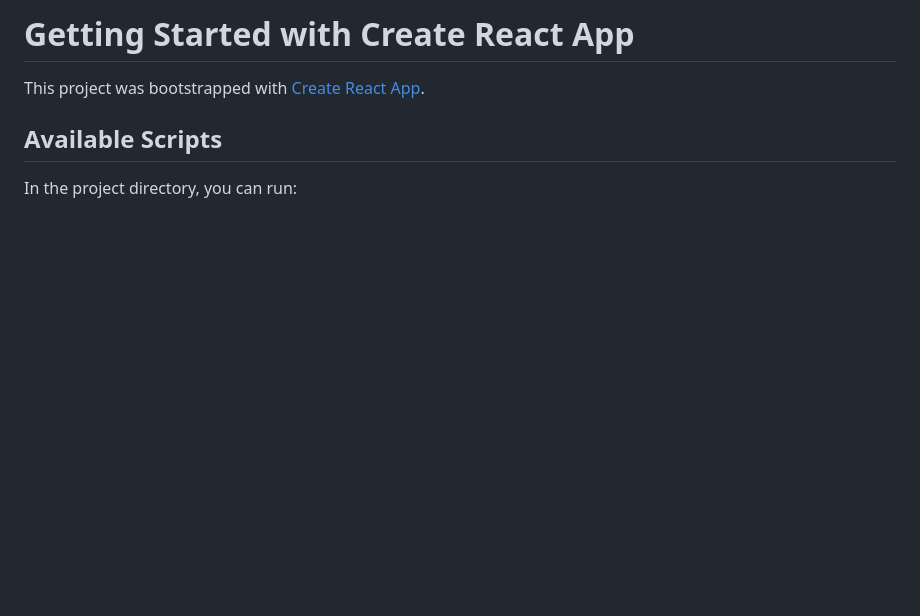
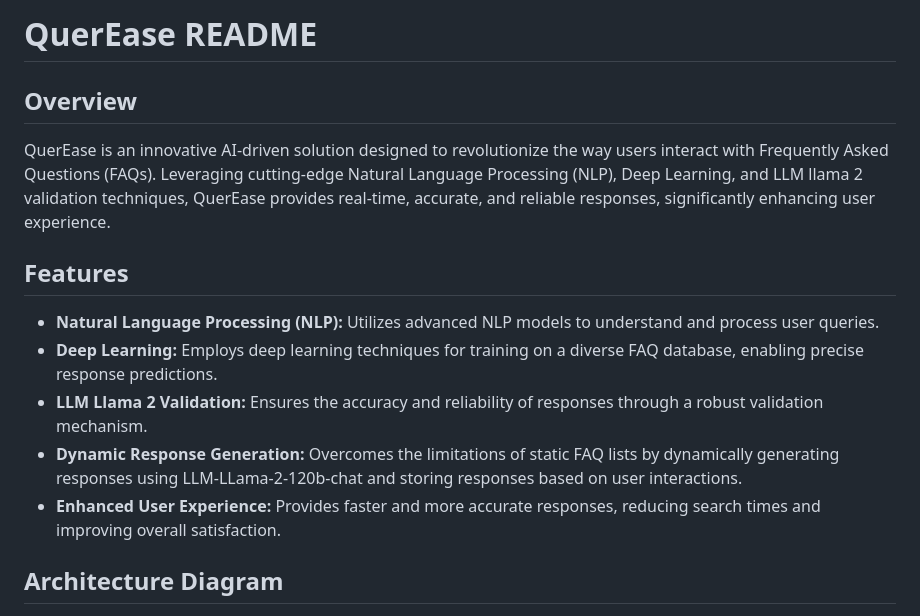
Before and after one commit to RahulKonda18/QuerEase, a Markdown page: README.md, the part around the change printed below. Drawn GitHub-style; blank space fills up the shorter version.

```diff
--- a/README.md
+++ b/README.md
@@ -1,8 +1,14 @@
-# Getting Started with Create React App
+# QuerEase README
 
-This project was bootstrapped with [Create React App](https://github.com/facebook/create-react-app).
+## Overview
+QuerEase is an innovative AI-driven solution designed to revolutionize the way users interact with Frequently Asked Questions (FAQs). Leveraging cutting-edge Natural Language Processing (NLP), Deep Learning, and LLM llama 2 validation techniques, QuerEase provides real-time, accurate, and reliable responses, significantly enhancing user experience.
 
-## Available Scripts
+## Features
+- **Natural Language Processing (NLP):** Utilizes advanced NLP models to understand and process user queries.
+- **Deep Learning:** Employs deep learning techniques for training on a diverse FAQ database, enabling precise response predictions.
+- **LLM Llama 2 Validation:** Ensures the accuracy and reliability of responses through a robust validation mechanism.
+- **Dynamic Response Generation:** Overcomes the limitations of static FAQ lists by dynamically generating responses using LLM-LLama-2-120b-chat and storing responses based on user interactions.
+- **Enhanced User Experience:** Provides faster and more accurate responses, reducing search times and improving overall satisfaction.
 
-In the project directory, you can run:
+## Architecture Diagram
 
```
Also changed, not shown: other parts of README.md (+58 -41 lines).
